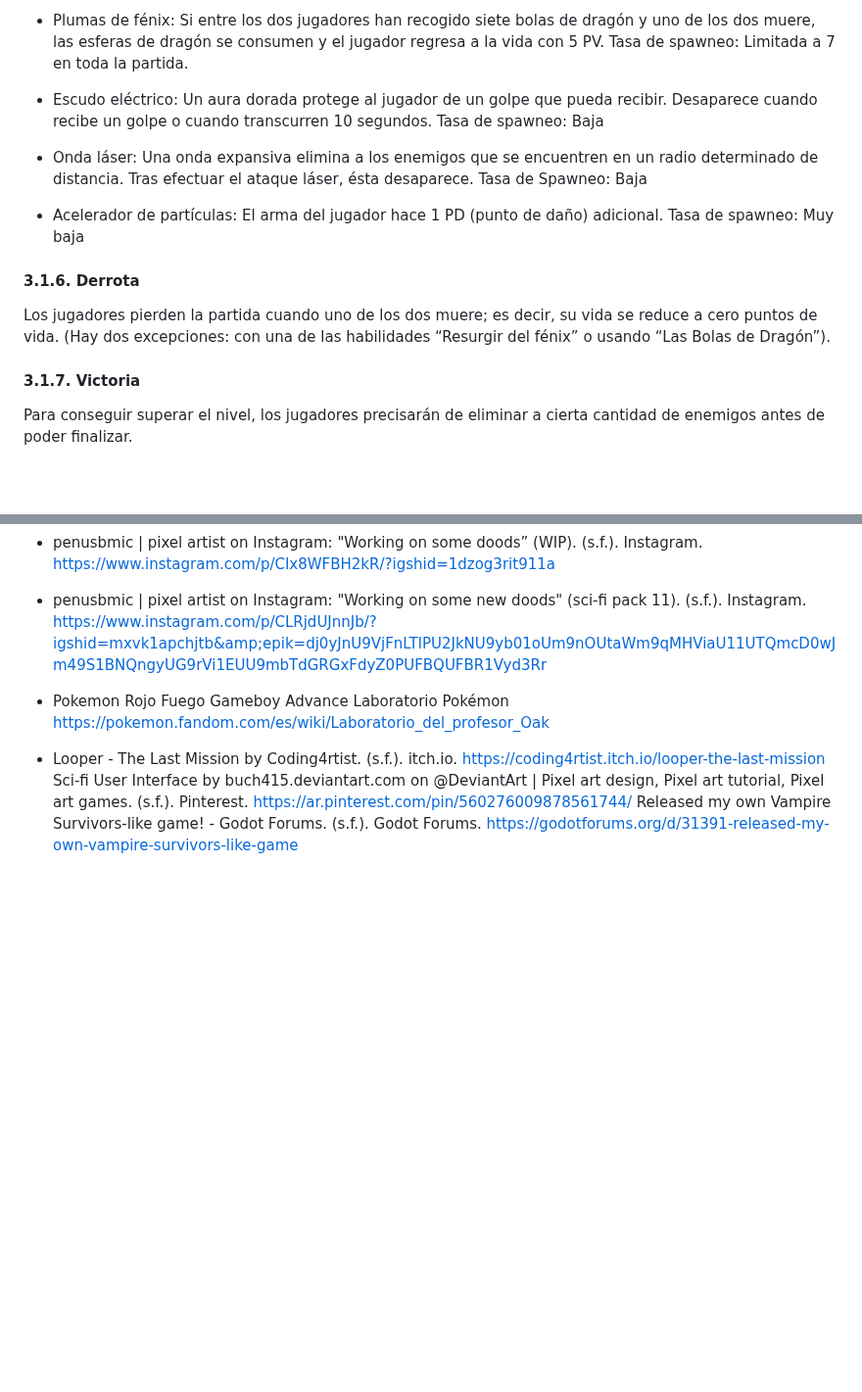
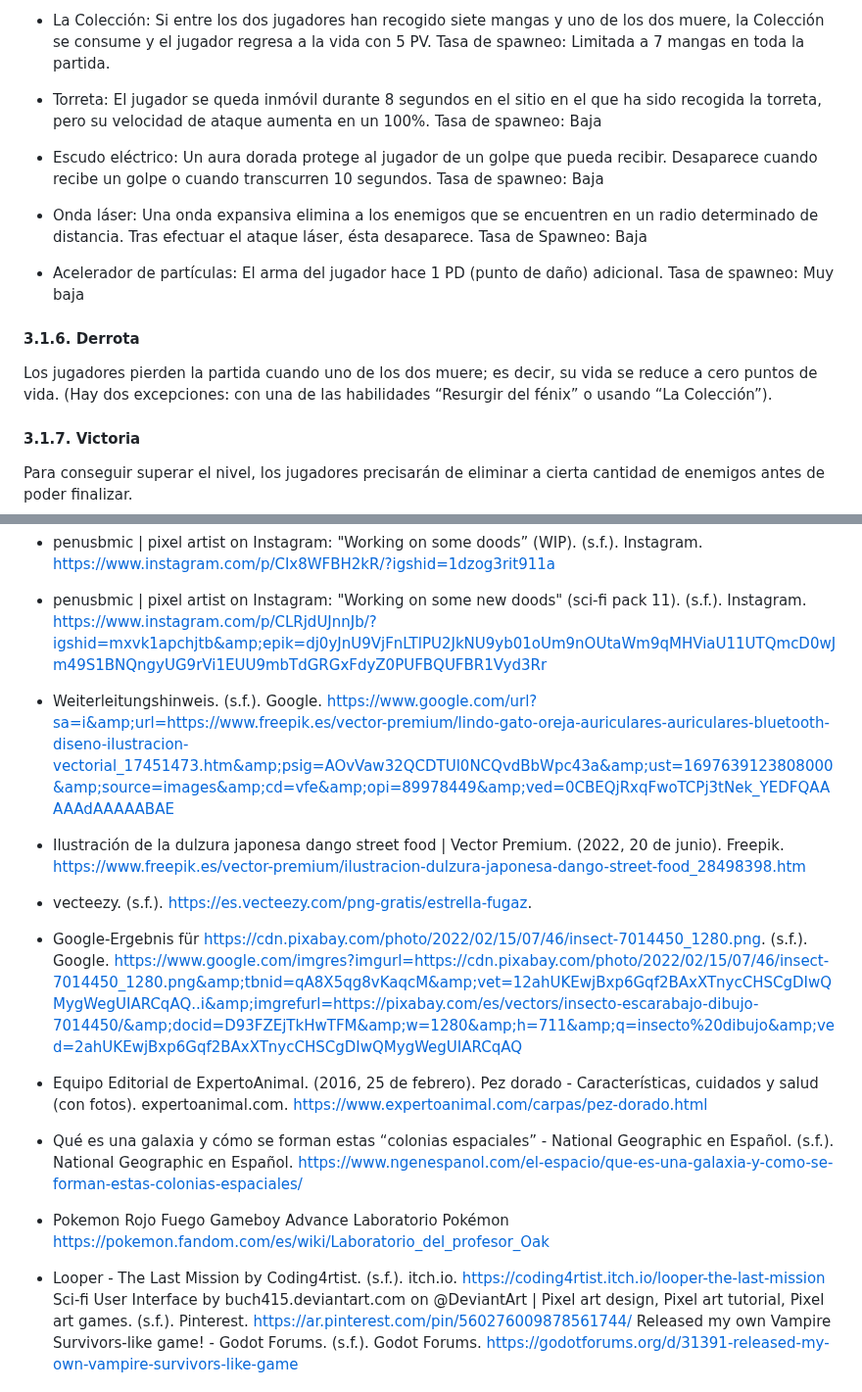
Before and after one commit to PoceroJunior/51-Assault, a Markdown page: README.md, 2 parts joined by grey strips. Shown at 98% size. GitHub-like rendering; blank space fills up the shorter version.

Commit message:
Update README.md FINAL GDD

```diff
--- a/README.md
+++ b/README.md
@@ -137,14 +141,24 @@ Algunos de los tipos de recursos obtenibles son:
 
-- Plumas de fénix: Si entre los dos jugadores han recogido siete bolas de dragón y uno de los dos muere, las esferas de dragón se consumen y el jugador regresa a la vida con 5 PV. Tasa de spawneo: Limitada a 7 en toda la partida.
+- La Colección: Si entre los dos jugadores han recogido siete mangas y uno de los dos muere, la Colección se consume y el jugador regresa a la vida con 5 PV.
+Tasa de spawneo: Limitada a 7 mangas en toda la partida.
 
-- Escudo eléctrico: Un aura dorada protege al jugador de un golpe que pueda recibir. Desaparece cuando recibe un golpe o cuando transcurren 10 segundos. Tasa de spawneo: Baja
+- Torreta: El jugador se queda inmóvil durante 8 segundos en el sitio en el que ha sido recogida la torreta, pero su velocidad de ataque aumenta en un 100%.
+Tasa de spawneo: Baja
 
-- Onda láser: Una onda expansiva elimina a los enemigos que se encuentren en un radio determinado de distancia. Tras efectuar el ataque láser, ésta desaparece. Tasa de Spawneo: Baja
+- Escudo eléctrico: Un aura dorada protege al jugador de un golpe que pueda recibir. Desaparece cuando recibe un golpe o cuando transcurren 10 segundos.
+Tasa de spawneo: Baja
 
-- Acelerador de partículas: El arma del jugador hace 1 PD (punto de daño) adicional. Tasa de spawneo: Muy baja
+
+- Onda láser: Una onda expansiva elimina a los enemigos que se encuentren en un radio determinado de distancia. Tras efectuar el ataque láser, ésta desaparece.
+Tasa de Spawneo: Baja
+
+
+- Acelerador de partículas: El arma del jugador hace 1 PD (punto de daño) adicional.
+Tasa de spawneo: Muy baja
+
 
 #### 3.1.6. Derrota
-Los jugadores pierden la partida cuando uno de los dos muere; es decir, su vida se reduce a cero puntos de vida. (Hay dos excepciones: con una de las habilidades “Resurgir del fénix” o usando “Las Bolas de Dragón”).
+Los jugadores pierden la partida cuando uno de los dos muere; es decir, su vida se reduce a cero puntos de vida. (Hay dos excepciones: con una de las habilidades “Resurgir del fénix” o usando “La Colección”).
 
 #### 3.1.7. Victoria
 Para conseguir superar el nivel, los jugadores precisarán de eliminar a cierta cantidad de enemigos antes de poder finalizar.
@@ -343,8 +361,16 @@ https://www.instagram.com/p/CIx8WFBH2kR/?igshid=1dzog3rit911a
 
 - penusbmic | pixel artist on Instagram: "Working on some new doods" (sci-fi pack 11). (s.f.). Instagram. https://www.instagram.com/p/CLRjdUJnnJb/?igshid=mxvk1apchjtb&amp;epik=dj0yJnU9VjFnLTlPU2JkNU9yb01oUm9nOUtaWm9qMHViaU11UTQmcD0wJm49S1BNQngyUG9rVi1EUU9mbTdGRGxFdyZ0PUFBQUFBR1Vyd3Rr
 
+- Weiterleitungshinweis. (s.f.). Google. https://www.google.com/url?sa=i&amp;url=https://www.freepik.es/vector-premium/lindo-gato-oreja-auriculares-auriculares-bluetooth-diseno-ilustracion-vectorial_17451473.htm&amp;psig=AOvVaw32QCDTUl0NCQvdBbWpc43a&amp;ust=1697639123808000&amp;source=images&amp;cd=vfe&amp;opi=89978449&amp;ved=0CBEQjRxqFwoTCPj3tNek_YEDFQAAAAAdAAAAABAE
+- Ilustración de la dulzura japonesa dango street food | Vector Premium. (2022, 20 de junio). Freepik. https://www.freepik.es/vector-premium/ilustracion-dulzura-japonesa-dango-street-food_28498398.htm
+- vecteezy. (s.f.). https://es.vecteezy.com/png-gratis/estrella-fugaz.
+- Google-Ergebnis für https://cdn.pixabay.com/photo/2022/02/15/07/46/insect-7014450_1280.png. (s.f.). Google. https://www.google.com/imgres?imgurl=https://cdn.pixabay.com/photo/2022/02/15/07/46/insect-7014450_1280.png&amp;tbnid=qA8X5qg8vKaqcM&amp;vet=12ahUKEwjBxp6Gqf2BAxXTnycCHSCgDIwQMygWegUIARCqAQ..i&amp;imgrefurl=https://pixabay.com/es/vectors/insecto-escarabajo-dibujo-7014450/&amp;docid=D93FZEjTkHwTFM&amp;w=1280&amp;h=711&amp;q=insecto%20dibujo&amp;ved=2ahUKEwjBxp6Gqf2BAxXTnycCHSCgDIwQMygWegUIARCqAQ
+- Equipo Editorial de ExpertoAnimal. (2016, 25 de febrero). Pez dorado - Características, cuidados y salud (con fotos). expertoanimal.com. https://www.expertoanimal.com/carpas/pez-dorado.html
+- Qué es una galaxia y cómo se forman estas “colonias espaciales” - National Geographic en Español. (s.f.). National Geographic en Español. https://www.ngenespanol.com/el-espacio/que-es-una-galaxia-y-como-se-forman-estas-colonias-espaciales/
+
 - Pokemon Rojo Fuego Gameboy Advance Laboratorio Pokémon
 https://pokemon.fandom.com/es/wiki/Laboratorio_del_profesor_Oak
+
 
 - Looper - The Last Mission by Coding4rtist. (s.f.). itch.io. https://coding4rtist.itch.io/looper-the-last-mission
 Sci-fi User Interface by buch415.deviantart.com on @DeviantArt | Pixel art design, Pixel art tutorial, Pixel art games. (s.f.). Pinterest. https://ar.pinterest.com/pin/560276009878561744/
```
Also changed, not shown: other parts of README.md (+20 -12 lines).
